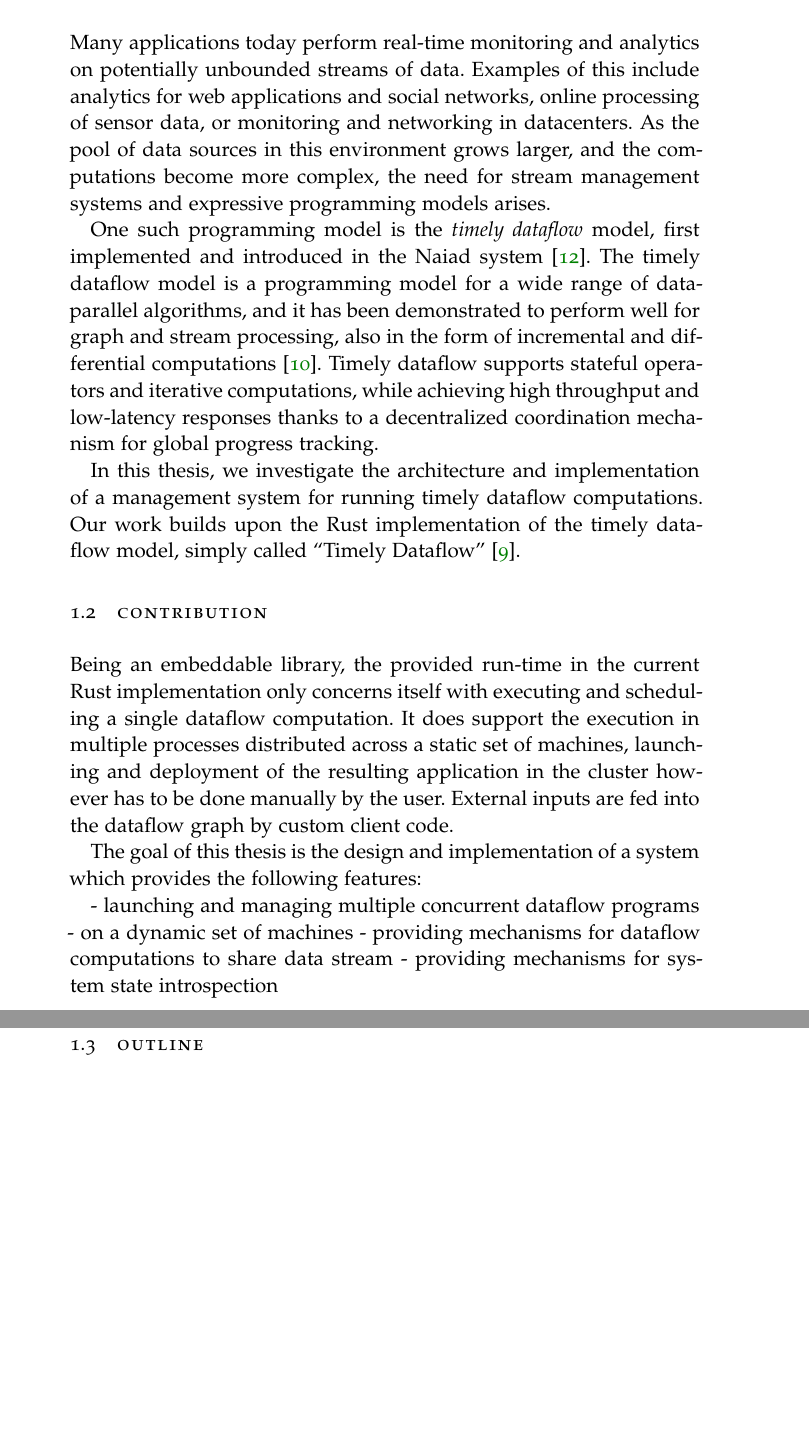
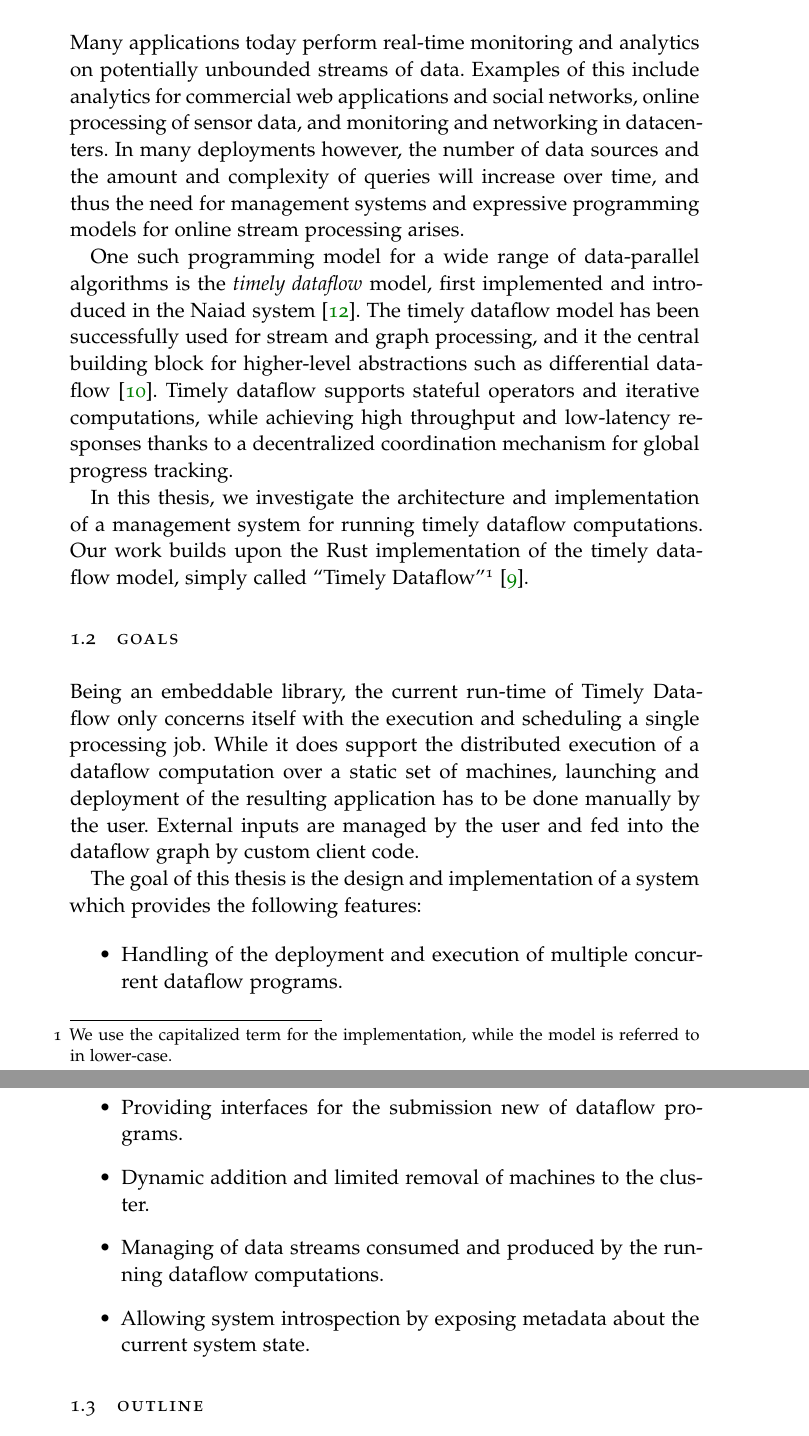
Before and after one commit to gandro/msc-thesis, a LaTeX thesis (thesis.tex, which reads chapters/01-intro.tex): two parts of pages 10 and 11 of 59, joined at a grey line, cut so that both start at the same text, the shorter picture padded with empty space. Compiled offline with pdfLaTeX; a missing font is replaced by an installed copy or a similar font.

Commit message:
Some refactoring

```diff
--- a/chapters/01-intro.tex
+++ b/chapters/01-intro.tex
@@ -4,16 +4,17 @@
 
 Many applications today perform real-time monitoring and analytics on
 potentially unbounded streams of data. Examples of this include analytics for
-web applications and social networks, online processing of sensor data,
-or monitoring and networking in datacenters. As the pool of data sources
-in this environment grows larger, and the computations become more complex,
-the need for stream management systems and expressive programming models arises.
+commercial web applications and social networks, online processing of sensor
+data, and monitoring and networking in datacenters. In many deployments however,
+the number of data sources and the amount and complexity of queries will increase
+over time, and thus the need for management systems and expressive programming
+models for online stream processing arises.
 
-One such programming model is the \emph{timely dataflow} model, first implemented
-and introduced in the Naiad system \cite{naiad}. The timely dataflow model
-is a programming model for a wide range of data-parallel algorithms, and it has
-been demonstrated to perform well for graph and stream processing, also in the
-form of incremental and differential computations \cite{differential}.
+One such programming model for a wide range of data-parallel algorithms is
+the \emph{timely dataflow} model, first implemented and introduced in the
+Naiad system \cite{naiad}. The timely dataflow model has been successfully
+used for stream and graph processing, and it the central building block for
+higher-level abstractions such as differential dataflow \cite{differential}.
 Timely dataflow supports stateful operators and iterative computations, while
 achieving high throughput and low-latency responses thanks to a decentralized
 coordination mechanism for global progress tracking.
@@ -21,24 +22,27 @@ coordination mechanism for global progress tracking.
 In this thesis, we investigate the architecture and implementation of a
 management system for running timely dataflow computations. Our work
 builds upon the Rust implementation of the timely dataflow model,
-simply called \textquote{Timely Dataflow} \cite{timely}.
+simply called \textquote{Timely Dataflow}\footnote{We use the capitalized term
+for the implementation, while the model is referred to in lower-case.} \cite{timely}.
+\section{Goals}
 
-\section{Contribution}
-
-Being an embeddable library, the provided run-time in the current Rust implementation
-only concerns itself with executing and scheduling a single dataflow computation.
-It does support the execution in multiple processes distributed across a
-static set of machines, launching and deployment of the resulting application
-in the cluster however has to be done manually by the user. External inputs are
-fed into the dataflow graph by custom client code.
+Being an embeddable library, the current run-time of Timely Dataflow only
+concerns itself with the execution and scheduling a single processing job.
+While it does support the distributed execution of a dataflow computation
+over a static set of machines, launching and deployment of the resulting application
+has to be done manually by the user. External inputs are managed
+by the user and fed into the dataflow graph by custom client code.
 
 The goal of this thesis is the design and implementation of a system which
 provides the following features:
 
-- launching and managing multiple concurrent dataflow programs
-- on a dynamic set of machines
-- providing mechanisms for dataflow computations to share data stream
-- providing mechanisms for system state introspection
+\begin{itemize}
+\item Handling of the deployment and execution of multiple concurrent dataflow programs.
+\item Providing interfaces for the submission new of dataflow programs.
+\item Dynamic addition and limited removal of machines to the cluster.
+\item Managing of data streams consumed and produced by the running dataflow computations.
+\item Allowing system introspection by exposing metadata about the current system state.
+\end{itemize}
 
 \section{Outline}
 
```
Also changed, not shown: chapters/02-background.tex (+34 -28 lines).
